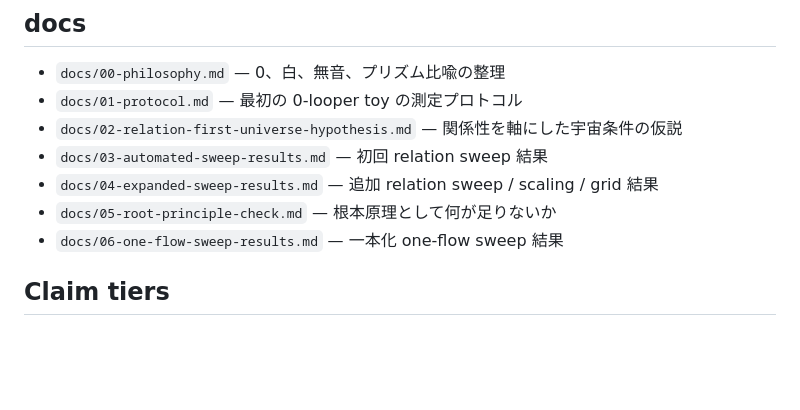
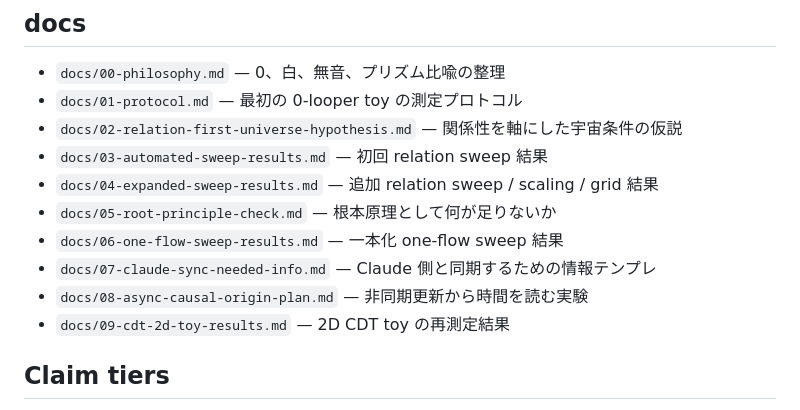
Before and after one commit to sunpotflower4460-cpu/0-looper, a Markdown page: README.md, the part around one of its changes. Rendered like a GitHub page; blank space fills up the shorter version.

```diff
--- a/README.md
+++ b/README.md
@@ -90,6 +114,9 @@ GitHub Actions でも push / PR / 手動実行時に sweep が走ります。
 - `docs/04-expanded-sweep-results.md` — 追加 relation sweep / scaling / grid 結果
 - `docs/05-root-principle-check.md` — 根本原理として何が足りないか
 - `docs/06-one-flow-sweep-results.md` — 一本化 one-flow sweep 結果
+- `docs/07-claude-sync-needed-info.md` — Claude 側と同期するための情報テンプレ
+- `docs/08-async-causal-origin-plan.md` — 非同期更新から時間を読む実験
+- `docs/09-cdt-2d-toy-results.md` — 2D CDT toy の再測定結果
 
 ## Claim tiers
 
```
Also changed, not shown: other parts of README.md (+33 -9 lines).
